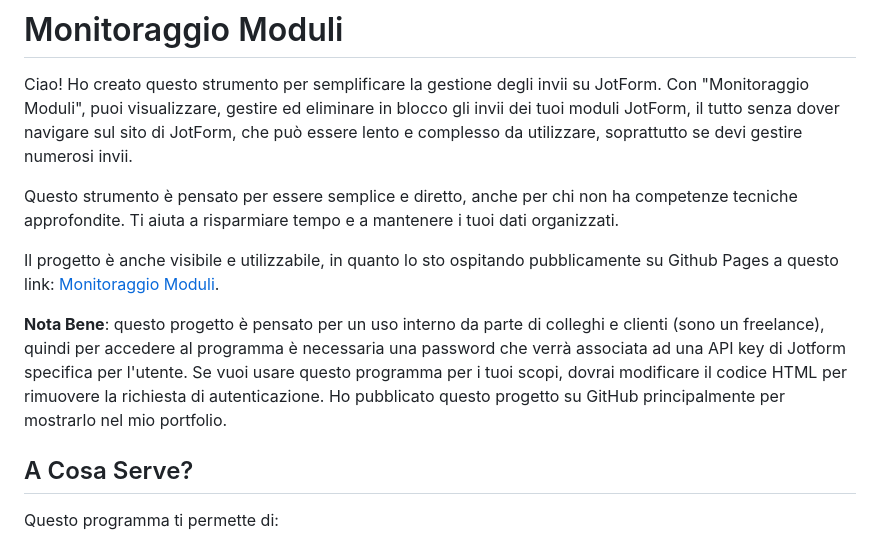
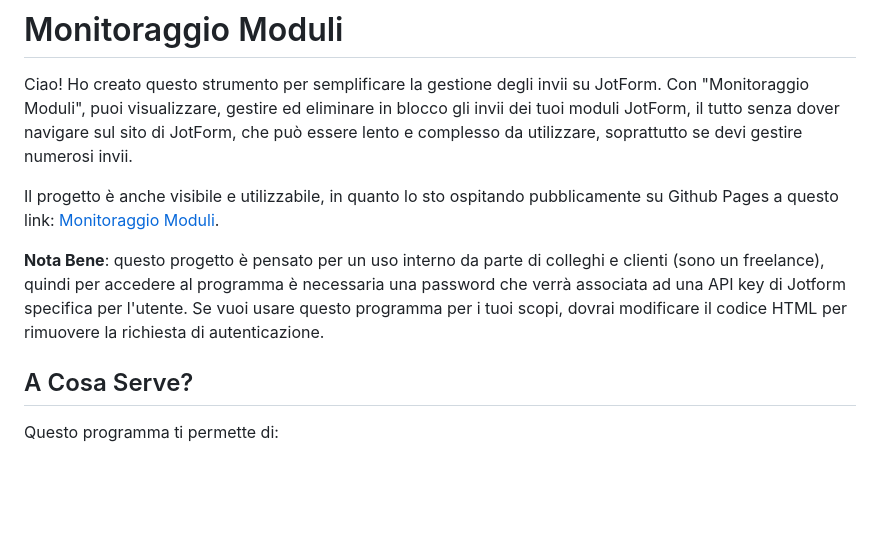
Before and after one commit to germabyte/monitoraggio-moduli, a Markdown page: README.md, the part around the change. GitHub-like rendering; blank space fills up the shorter version.

```diff
--- a/README.md
+++ b/README.md
@@ -2,11 +2,9 @@
 
 Ciao! Ho creato questo strumento per semplificare la gestione degli invii su JotForm. Con "Monitoraggio Moduli", puoi visualizzare, gestire ed eliminare in blocco gli invii dei tuoi moduli JotForm, il tutto senza dover navigare sul sito di JotForm, che può essere lento e complesso da utilizzare, soprattutto se devi gestire numerosi invii.
 
-Questo strumento è pensato per essere semplice e diretto, anche per chi non ha competenze tecniche approfondite. Ti aiuta a risparmiare tempo e a mantenere i tuoi dati organizzati.
-
 Il progetto è anche visibile e utilizzabile, in quanto lo sto ospitando pubblicamente su Github Pages a questo link: [Monitoraggio Moduli](https://concordatofacile.github.io/monitoraggio-moduli/).
 
-**Nota Bene**: questo progetto è pensato per un uso interno da parte di colleghi e clienti (sono un freelance), quindi per accedere al programma è necessaria una password che verrà associata ad una API key di Jotform specifica per l'utente. Se vuoi usare questo programma per i tuoi scopi, dovrai modificare il codice HTML per rimuovere la richiesta di autenticazione. Ho pubblicato questo progetto su GitHub principalmente per mostrarlo nel mio portfolio.
+**Nota Bene**: questo progetto è pensato per un uso interno da parte di colleghi e clienti (sono un freelance), quindi per accedere al programma è necessaria una password che verrà associata ad una API key di Jotform specifica per l'utente. Se vuoi usare questo programma per i tuoi scopi, dovrai modificare il codice HTML per rimuovere la richiesta di autenticazione.
 
 ## A Cosa Serve?
 
```
